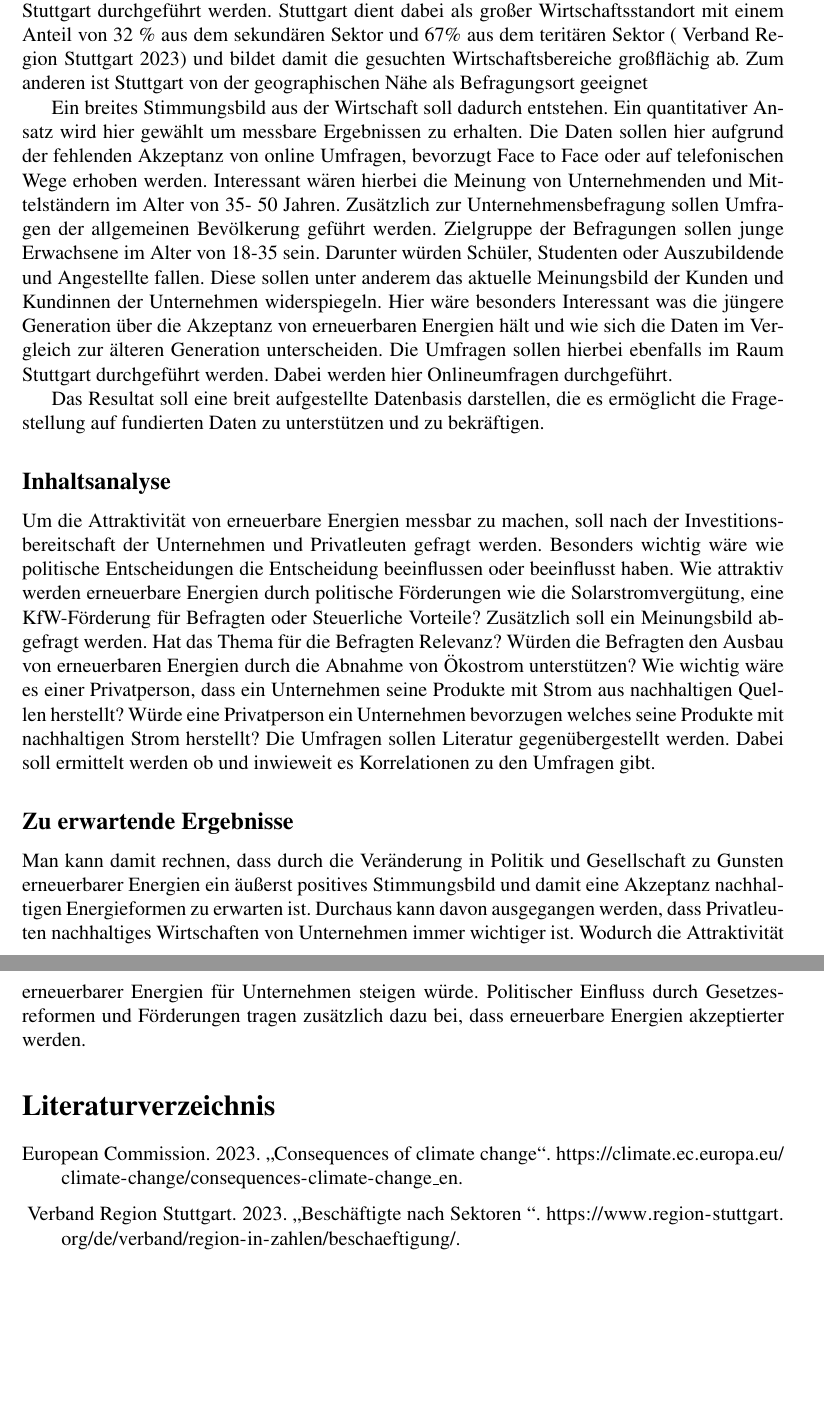
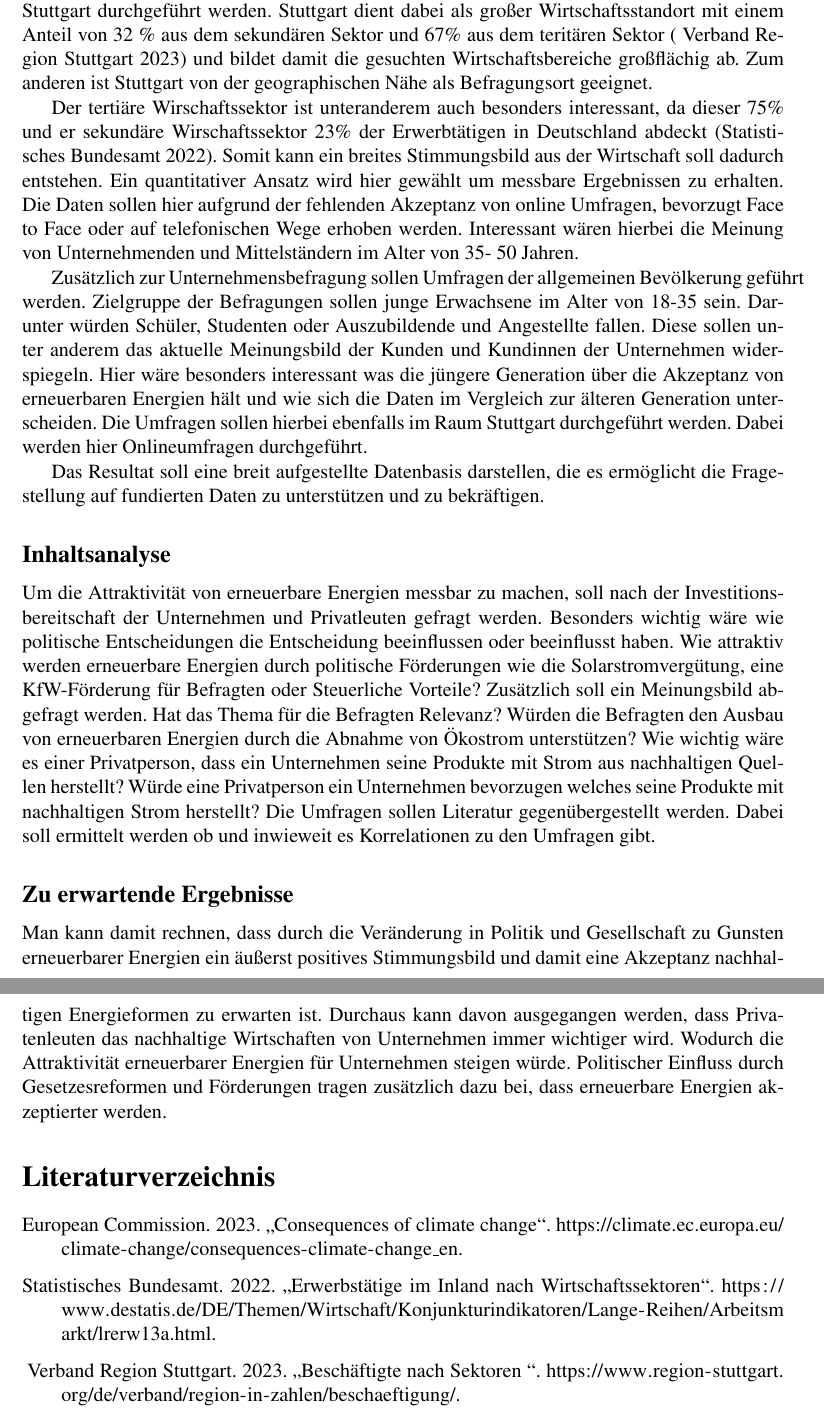
Before and after one commit to Maytastico/ws-expose, a LaTeX document (main.tex, which reads Bibliography.bib): two parts of pages 3 and 4 of 4, joined at a grey line, cut so that both start at the same text, the shorter picture padded with empty space. Compiled offline with pdfLaTeX.

Commit message:
added content Methodik

```diff
--- a/Bibliography.bib
+++ b/Bibliography.bib
@@ -10,3 +10,9 @@
 	url = {https://climate.ec.europa.eu/climate-change/consequences-climate-change_en},
 	year = {2023}
 }
+@Online{workers:2022,
+	author = {{Statistisches Bundesamt}},
+	title = {{Erwerbstätige im Inland nach Wirtschaftssektoren}},
+	url = {https://www.destatis.de/DE/Themen/Wirtschaft/Konjunkturindikatoren/Lange-Reihen/Arbeitsmarkt/lrerw13a.html},
+	year = {2022}
+}
--- a/main.tex
+++ b/main.tex
@@ -105,20 +105,26 @@ gelten befragt werden. Vorgesehen sind Unternehmen aus dem tertiären Sektor
 Die Umfragen sollen dabei im Raum Stuttgart durchgeführt werden. Stuttgart dient dabei als großer
 Wirtschaftsstandort mit einem Anteil von 32 \% aus dem sekundären Sektor und 67\% aus
 dem teritären Sektor \autocite{stuttgart:2023} und bildet damit die gesuchten Wirtschaftsbereiche großflächig ab.
-Zum anderen ist Stuttgart von der geographischen Nähe als Befragungsort geeignet
+Zum anderen ist Stuttgart von der geographischen Nähe als Befragungsort geeignet.
 
-Ein breites Stimmungsbild aus der Wirtschaft soll dadurch entstehen. Ein quantitativer Ansatz
-wird hier gewählt um messbare Ergebnissen zu erhalten. Die Daten sollen hier aufgrund der fehlenden
-Akzeptanz von online Umfragen, bevorzugt Face to Face oder auf telefonischen Wege erhoben werden.
+Der tertiäre Wirschaftssektor ist unteranderem auch besonders interessant,
+da dieser 75\% und er sekundäre Wirschaftssektor 23\% der Erwerbtätigen in Deutschland
+abdeckt \autocite{workers:2022}.
+Somit kann ein breites Stimmungsbild aus der Wirtschaft soll dadurch entstehen.
+Ein quantitativer Ansatz wird hier gewählt um messbare Ergebnissen zu erhalten.
+Die Daten sollen hier aufgrund der fehlenden Akzeptanz von online Umfragen,
+bevorzugt Face to Face oder auf telefonischen Wege erhoben werden.
 Interessant wären hierbei die Meinung von Unternehmenden und Mittelständern im Alter von 35- 50 Jahren.
+
 Zusätzlich zur Unternehmensbefragung sollen Umfragen der allgemeinen Bevölkerung geführt werden.
 Zielgruppe der Befragungen sollen junge Erwachsene im Alter von 18-35 sein. Darunter würden Schüler,
 Studenten oder Auszubildende und Angestellte fallen. Diese sollen unter anderem das aktuelle Meinungsbild
-der Kunden und Kundinnen der Unternehmen widerspiegeln. Hier wäre besonders Interessant was die jüngere Generation
+der Kunden und Kundinnen der Unternehmen widerspiegeln. Hier wäre besonders interessant was die jüngere Generation
 über die Akzeptanz von erneuerbaren Energien hält und wie sich die Daten im Vergleich zur älteren Generation unterscheiden.
 Die Umfragen sollen hierbei ebenfalls im Raum Stuttgart durchgeführt werden. Dabei werden hier Onlineumfragen durchgeführt.
 
-Das Resultat soll eine breit aufgestellte Datenbasis darstellen, die es ermöglicht die Fragestellung auf fundierten Daten zu unterstützen und zu bekräftigen.
+Das Resultat soll eine breit aufgestellte Datenbasis darstellen,
+die es ermöglicht die Fragestellung auf fundierten Daten zu unterstützen und zu bekräftigen.
 
 \subsection*{Inhaltsanalyse}
 Um die Attraktivität von erneuerbare Energien messbar zu machen,
@@ -136,12 +142,12 @@ für Befragten oder Steuerliche Vorteile?
  gegenübergestellt werden. Dabei soll ermittelt werden ob und inwieweit es Korrelationen
  zu den Umfragen gibt.
 
- \subsection*{Zu erwartende Ergebnisse }
+ \subsection*{Zu erwartende Ergebnisse}
  Man kann damit rechnen, dass durch die Veränderung in Politik und Gesellschaft
  zu Gunsten erneuerbarer Energien ein äußerst positives Stimmungsbild und damit
- eine Akzeptanz nachhaltigen Energieformen zu erwarten ist. Durchaus kann davon
- ausgegangen werden, dass Privatleuten nachhaltiges Wirtschaften von Unternehmen immer
- wichtiger ist. Wodurch die Attraktivität erneuerbarer Energien für Unternehmen steigen
+ eine Akzeptanz nachhaltigen Energieformen zu erwarten ist. Durchaus kann
+ davon ausgegangen werden, dass Privatenleuten das nachhaltige Wirtschaften von Unternehmen
+ immer wichtiger wird. Wodurch die Attraktivität erneuerbarer Energien für Unternehmen steigen
  würde. Politischer Einfluss durch Gesetzesreformen und Förderungen tragen zusätzlich
  dazu bei, dass erneuerbare Energien akzeptierter werden.
 
```
Also changed, not shown: main.pdf.
